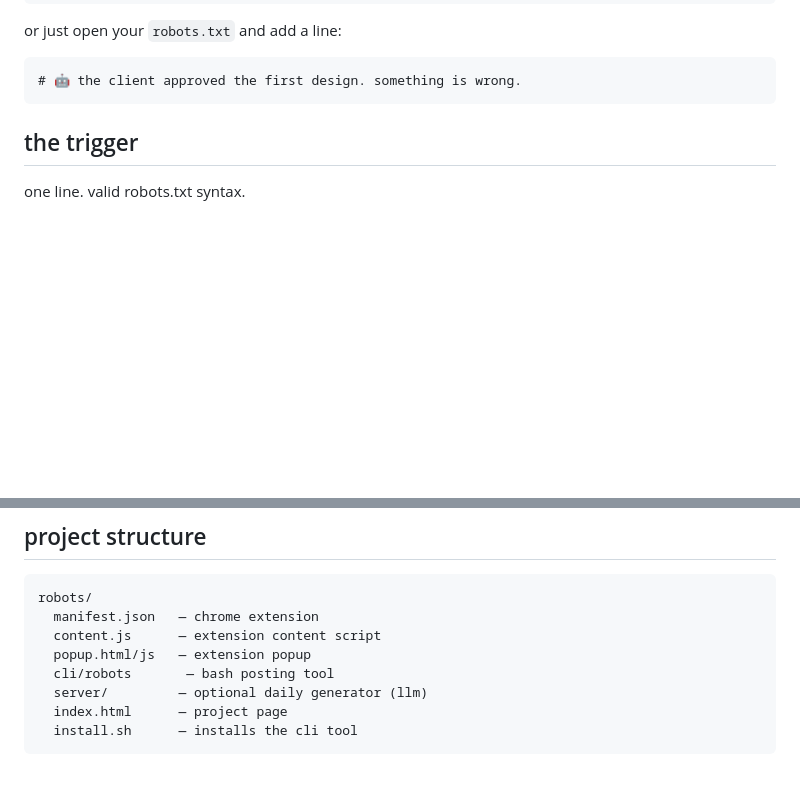
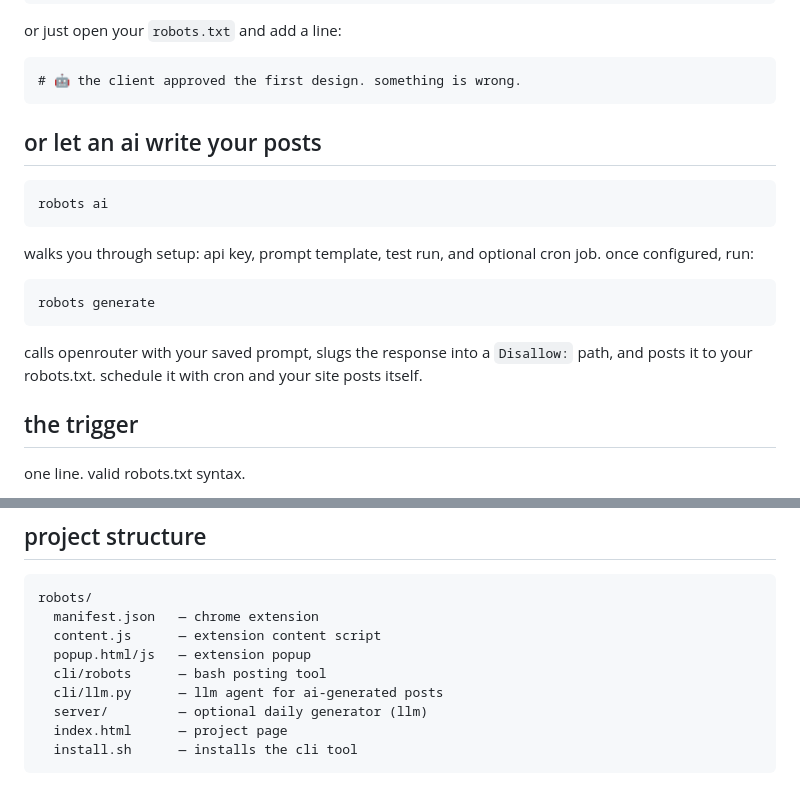
Before and after one commit to GeorgeGally/robotlove, a Markdown page: README.md, 2 parts joined by grey strips. GitHub-like rendering; blank space fills up the shorter version.

Commit message:
docs: document robots ai and robots generate commands
Add new section to README and new section to index.html
describing the AI-powered posting feature.

````diff
--- a/README.md
+++ b/README.md
@@ -33,6 +33,20 @@ or just open your `robots.txt` and add a line:
 ```text
 # 🤖 the client approved the first design. something is wrong.
 ```
+
+## or let an ai write your posts
+
+```bash
+robots ai
+```
+
+walks you through setup: api key, prompt template, test run, and optional cron job. once configured, run:
+
+```bash
+robots generate
+```
+
+calls openrouter with your saved prompt, slugs the response into a `Disallow:` path, and posts it to your robots.txt. schedule it with cron and your site posts itself.
 
 ## the trigger
 
@@ -139,7 +153,8 @@ robots/
   manifest.json   — chrome extension
   content.js      — extension content script
   popup.html/js   — extension popup
-  cli/robots       — bash posting tool
+  cli/robots      — bash posting tool
+  cli/llm.py      — llm agent for ai-generated posts
   server/         — optional daily generator (llm)
   index.html      — project page
   install.sh      — installs the cli tool
````
